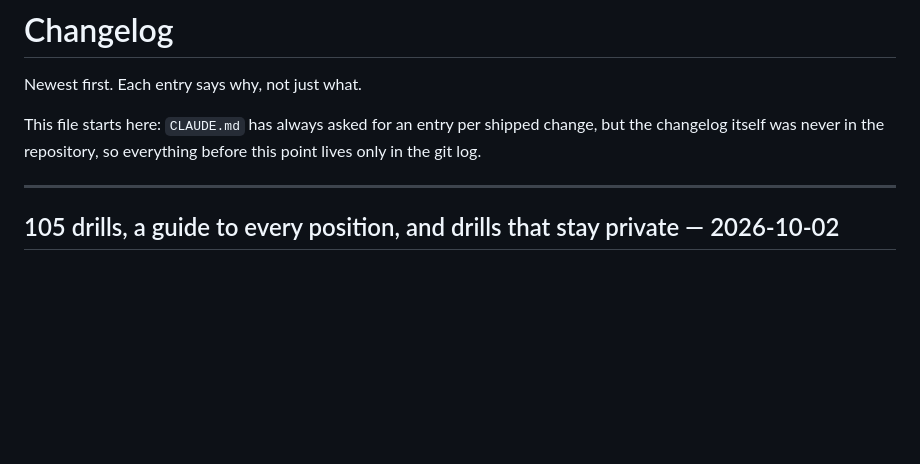
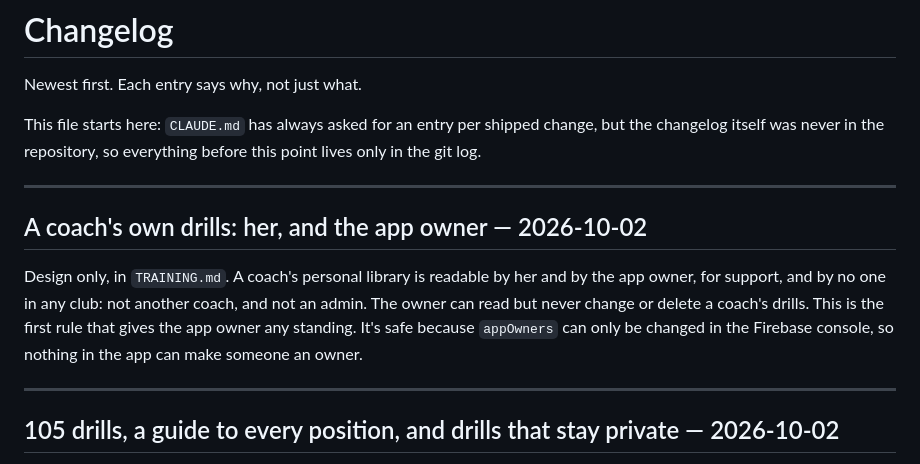
Before and after one commit to dawsboss/soccer-manager-, a Markdown page: CHANGELOG.md, the part around the change. GitHub-like rendering; blank space fills up the shorter version.

```diff
--- a/CHANGELOG.md
+++ b/CHANGELOG.md
@@ -5,6 +5,17 @@ Newest first. Each entry says why, not just what.
 This file starts here: `CLAUDE.md` has always asked for an entry per shipped
 change, but the changelog itself was never in the repository, so everything
 before this point lives only in the git log.
+
+---
+
+## A coach's own drills: her, and the app owner — 2026-10-02
+
+Design only, in `TRAINING.md`. A coach's personal library is readable by
+her and by the app owner, for support, and by no one in any club: not another
+coach, and not an admin. The owner can read but never change or delete a
+coach's drills. This is the first rule that gives the app owner any standing.
+It's safe because `appOwners` can only be changed in the Firebase console, so
+nothing in the app can make someone an owner.
 
 ---
 
```
Also changed, not shown: TRAINING.md (+20 -5 lines).
